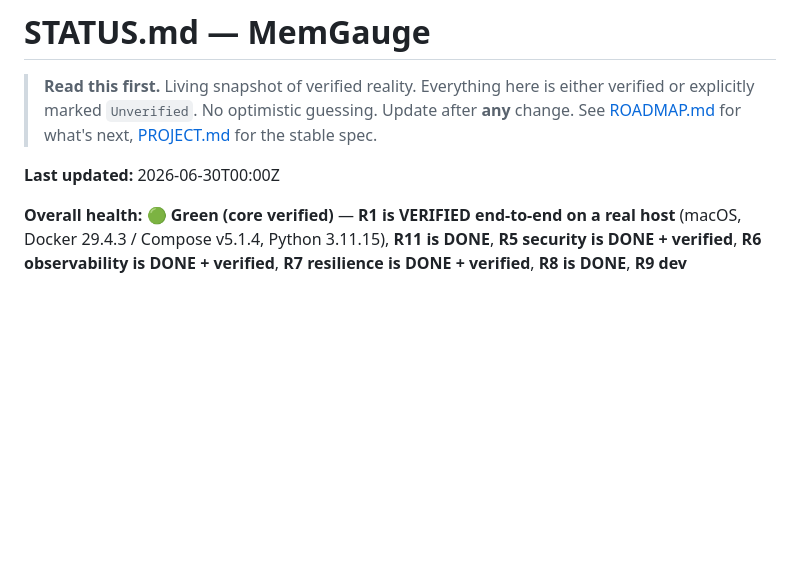
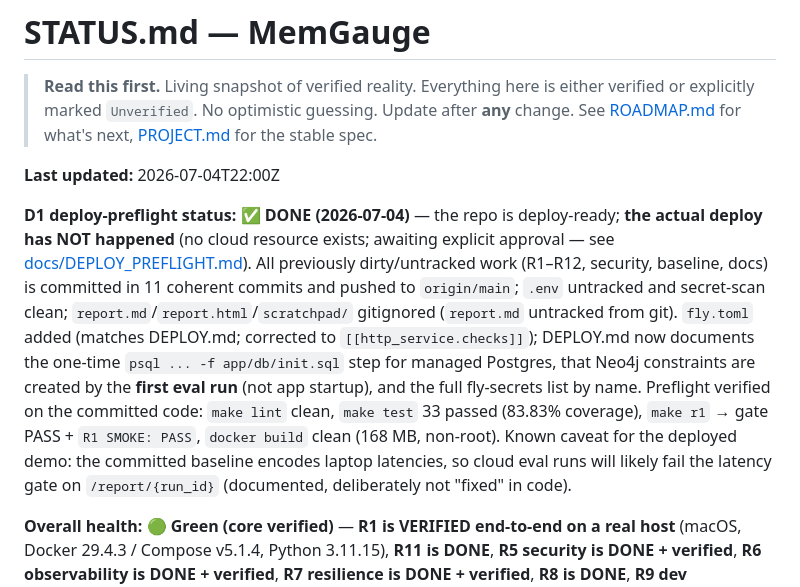
Before and after one commit to samarthshete/MemGauge, a Markdown page: STATUS.md, the part around the change. GitHub-like rendering; blank space fills up the shorter version.

```diff
--- a/STATUS.md
+++ b/STATUS.md
@@ -3,7 +3,9 @@
 > **Read this first.** Living snapshot of verified reality. Everything here is either verified or explicitly marked `Unverified`. No optimistic guessing.
 > Update after **any** change. See [ROADMAP.md](ROADMAP.md) for what's next, [PROJECT.md](PROJECT.md) for the stable spec.
 
-**Last updated:** 2026-06-30T00:00Z
+**Last updated:** 2026-07-04T22:00Z
+
+**D1 deploy-preflight status:** ✅ **DONE (2026-07-04)** — the repo is deploy-ready; **the actual deploy has NOT happened** (no cloud resource exists; awaiting explicit approval — see [docs/DEPLOY_PREFLIGHT.md](docs/DEPLOY_PREFLIGHT.md)). All previously dirty/untracked work (R1–R12, security, baseline, docs) is committed in 11 coherent commits and pushed to `origin/main`; `.env` untracked and secret-scan clean; `report.md`/`report.html`/`scratchpad/` gitignored (`report.md` untracked from git). `fly.toml` added (matches DEPLOY.md; corrected to `[[http_service.checks]]`); DEPLOY.md now documents the one-time `psql ... -f app/db/init.sql` step for managed Postgres, that Neo4j constraints are created by the **first eval run** (not app startup), and the full fly-secrets list by name. Preflight verified on the committed code: `make lint` clean, `make test` 33 passed (83.83% coverage), `make r1` → gate PASS + `R1 SMOKE: PASS`, `docker build` clean (168 MB, non-root). Known caveat for the deployed demo: the committed baseline encodes laptop latencies, so cloud eval runs will likely fail the latency gate on `/report/{run_id}` (documented, deliberately not "fixed" in code).
 
 **Overall health:** 🟢 **Green (core verified)** — **R1 is VERIFIED end-to-end on a real host** (macOS, Docker 29.4.3 / Compose v5.1.4, Python 3.11.15), **R11 is DONE**, **R5 security is DONE + verified**, **R6 observability is DONE + verified**, **R7 resilience is DONE + verified**, **R8 is DONE**, **R9 dev environment pinning is DONE + verified**, and **R10 coverage cleanup is DONE + verified**. `data/baseline.json` was regenerated from a clean live run with the behavior-driven classifier, and the CI gate is verified against it (PASS at exit 0; forced regression → FAIL at non-zero, reverted → PASS). The full stack comes up all-healthy, `/healthz` reports all `up`, `/metrics` serves `memgauge_*`, Prometheus scrapes non-zero MemGauge series, Grafana loads the provisioned dashboard, Redis-down search fails open, hard Postgres/Neo4j outage health behavior is verified, optional OTLP collector export is verified, the eval runs end-to-end, `report.html` renders, and `make smoke` prints `R1 SMOKE: PASS`. `make doctor`, `make test-unit`, `ruff`, `mypy`, full `make test`, `make r6-observability`, `make r7-resilience`, `make hard-dependencies`, `make otlp-config-check`, and `make otlp-live-check` pass on this host. Optional real `mem0` remains externally gated by local `mem0ai` + API keys; the no-secret preflight now fails cleanly and intentionally when those are absent.
 
```
Also changed, not shown: ROADMAP.md (+5 -1 lines), docs/DEPLOY_PREFLIGHT.md (added, +109 -0 lines).
